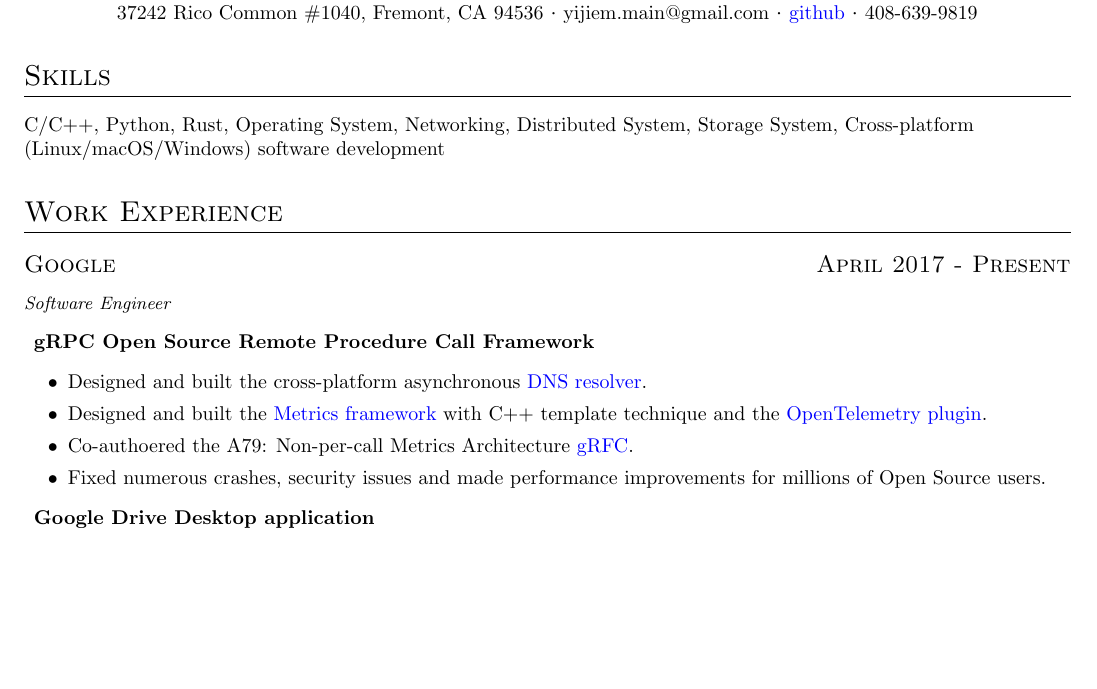
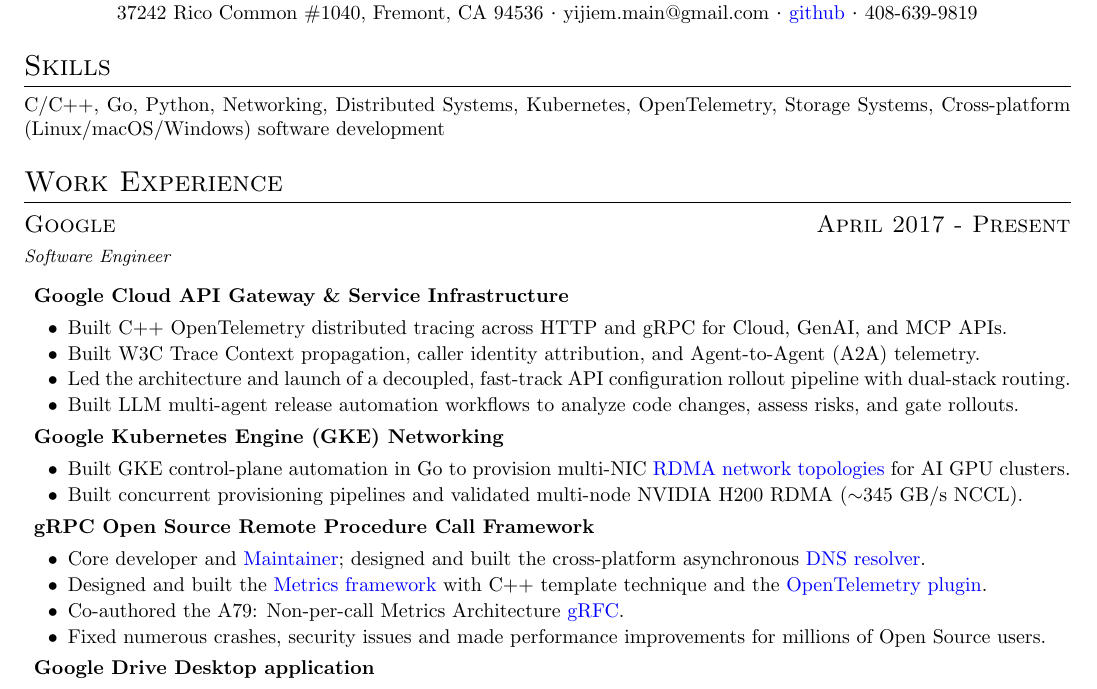
Before and after one commit to yijiem/resume, a LaTeX document (main.tex, which reads yijiem.cls): part of the page, cut so that both start at the same text, the shorter picture padded with empty space. Compiled offline with pdfLaTeX.

Commit message:
Update resume with latest Google roles and highlights

```diff
--- a/main.tex
+++ b/main.tex
@@ -8,9 +8,27 @@
 \contact{37242 Rico Common \#1040, Fremont, CA 94536}{yijiem.main@gmail.com}{\href{https://github.com/yijiem}{github}}{408-639-9819}
 
 \section{Skills}
-    C/C++, Python, Rust, Operating System, Networking, Distributed System, Storage System, Cross-platform\newline(Linux/macOS/Windows) software development
+    C/C++, Go, Python, Networking, Distributed Systems, Kubernetes, OpenTelemetry, Storage Systems, Cross-platform (Linux/macOS/Windows) software development
 
 \section{Work Experience}
 \datedsubsection{Google}{April 2017 - Present}
     \textit{\small Software Engineer}
-    \projectitemsthree{gRPC Open Source Remote Procedure Call Framework}{\workitemsfour{Designed and built the cross-platform asynchronous \href{https://github.com/grpc/grpc/blob/master/src/core/lib/event_engine/ares_resolver.h}{DNS resolver}.}{Designed and built the \href{https://github.com/grpc/grpc/blob/master/src/core/telemetry/metrics.h}{Metrics framework} with C++ template technique and the \href{https://github.com/grpc/grpc/blob/master/src/cpp/ext/otel/otel_plugin.h}{OpenTelemetry plugin}.}{Co-authoered the A79: Non-per-call Metrics Architecture \href{https://github.com/grpc/proposal/blob/master/A79-non-per-call-metrics-architecture.md}{gRFC}.}{Fixed numerous crashes, security issues and made performance improvements for millions of Open Source users.}}{Google Drive Desktop application}{\workitemsfour{Built rsync-style differential compression and Gzip compression stack for content upload.}{Built USB device backup stack which backs up millions of users' files daily.}{Built Cross-platform Preference system for users and admins to configure the application.}{Made 100+ crash fixes, customer issue fixes and performance improvements.}}{Stadia Cloud Gaming Service}{\workitemsthree{Built a Cgroup library for setting up Cgroup configurations during container setup on VMs.}{Increased click-to-play speed by 75\% by optimizing the container setup.}{Built a custom shell to replace explorer.exe for gamer surface lockdown on Windows.}}
+    \begin{description}\setlength{\itemsep}{2pt}\setlength{\parskip}{0pt}
+    \projectitem{Google Cloud API Gateway \& Service Infrastructure}{\workitemsfour
+        {Built C++ OpenTelemetry distributed tracing across HTTP and gRPC for Cloud, GenAI, and MCP APIs.}
+        {Built W3C Trace Context propagation, caller identity attribution, and Agent-to-Agent (A2A) telemetry.}
+        {Led the architecture and launch of a decoupled, fast-track API configuration rollout pipeline with dual-stack routing.}
+        {Built LLM multi-agent release automation workflows to analyze code changes, assess risks, and gate rollouts.}}
+    \projectitem{Google Kubernetes Engine (GKE) Networking}{\workitemstwo
+        {Built GKE control-plane automation in Go to provision multi-NIC \href{https://cloud.google.com/ai-hypercomputer/docs/create/gke-ai-hypercompute-custom\#create-cluster}{RDMA network topologies} for AI GPU clusters.}
+        {Built concurrent provisioning pipelines and validated multi-node NVIDIA H200 RDMA ($\sim$345 GB/s NCCL).}}
+    \projectitem{gRPC Open Source Remote Procedure Call Framework}{\workitemsfour
+        {Core developer and \href{https://github.com/grpc/grpc/blob/master/MAINTAINERS.md}{Maintainer}; designed and built the cross-platform asynchronous \href{https://github.com/grpc/grpc/blob/master/src/core/lib/event_engine/ares_resolver.h}{DNS resolver}.}
+        {Designed and built the \href{https://github.com/grpc/grpc/blob/master/src/core/telemetry/metrics.h}{Metrics framework} with C++ template technique and the \href{https://github.com/grpc/grpc/blob/master/src/cpp/ext/otel/otel_plugin.h}{OpenTelemetry plugin}.}
+        {Co-authored the A79: Non-per-call Metrics Architecture \href{https://github.com/grpc/proposal/blob/master/A79-non-per-call-metrics-architecture.md}{gRFC}.}
+        {Fixed numerous crashes, security issues and made performance improvements for millions of Open Source users.}}
+    \projectitem{Google Drive Desktop application}{\workitemsfour
+        {Built rsync-style differential compression and Gzip compression stack for content upload.}
+        {Built USB device backup stack which backs up millions of users' files daily.}
+        {Built Cross-platform Preference system for users and admins to configure the application.}
+        {Made 100+ crash fixes, customer issue fixes and performance improvements.}}
--- a/yijiem.cls
+++ b/yijiem.cls
@@ -23,6 +23,9 @@
   {}{0em}
   {}
 
+\titlespacing*{\section}{0pt}{10pt}{5pt}
+\titlespacing*{\subsection}{0pt}{8pt}{3pt}
+
 \newcommand{\datedsubsection}[2]{%
   \subsection[#1]{#1 \hfill #2}%
 }
@@ -41,6 +44,10 @@
 
 \setlength{\leftmargini}{0pt} % Remove indentation for the first-level itemize list
 
+\newcommand{\projectitem}[2]{%
+    \item \textbf{#1} #2
+}
+
 \newcommand{\projectitemsthree}[6]{%
     \begin{description}
     \item \textbf{#1} #2
@@ -59,6 +81,10 @@
 
 \newcommand{\workitemsfour}[4]{%
     \begin{itemize}
+    \setlength{\topsep}{2pt}
+    \setlength{\partopsep}{0pt}
+    \setlength{\itemsep}{1pt}
+    \setlength{\parskip}{0pt}
     \item #1
     \item #2
     \item #3
```
Also changed, not shown: yijiem_resume.pdf, main.tex (5 more changed lines), yijiem.cls (15 more changed lines).
